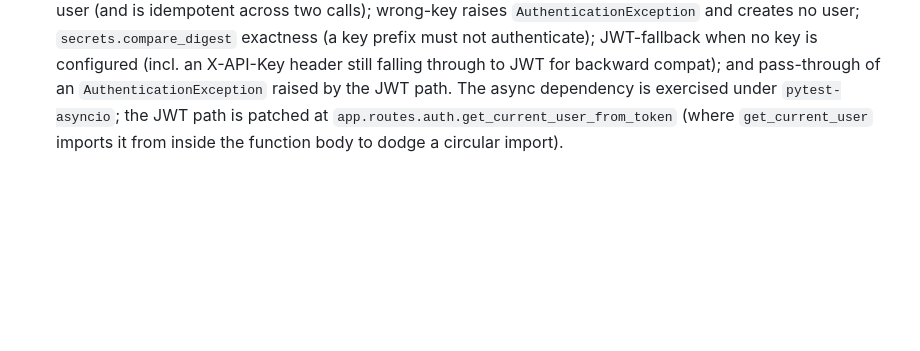
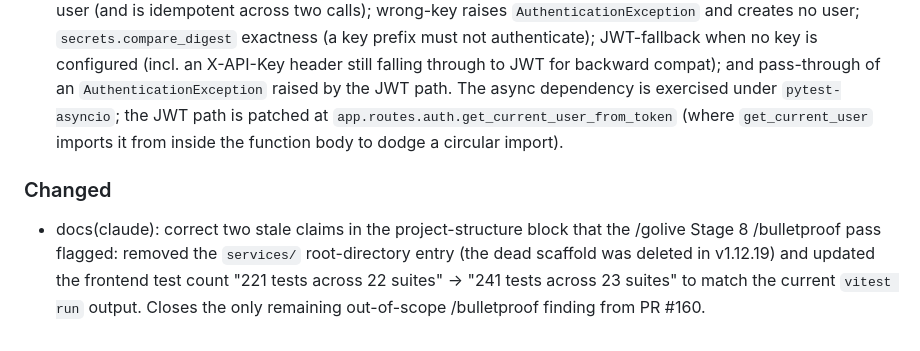
Before and after one commit to artificemachine/vidistiller, a Markdown page: CHANGELOG.md, the part around the change. Drawn GitHub-style; blank space fills up the shorter version.

```diff
--- a/CHANGELOG.md
+++ b/CHANGELOG.md
@@ -496,3 +496,6 @@ All notable changes to this project will be documented in this file.
 - test(frontend): add the missing `SlidesGallery` preview-aspect coverage that `SnapshotsGallery` already had. Three new tests mirror the snapshots suite: portrait dims set the preview box to `1080/1920` before the image loads; absent dims fall back to the loaded image's natural aspect then 16:9; preview and thumbnail images use `object-contain` so portrait frames are never cropped. Closes the asymmetry flagged by /golive Stage 5's /production-ready finding (SlidesGallery had no portrait-coverage while its sibling did, leaving the shared code path unprotected on the slide side). SlidesGallery suite: 7 → 10 tests.
 - test(backend): add `tests/test_crypto.py` (14 tests) covering `backend/app/core/crypto.py`'s `encrypt_field`/`decrypt_field` — the Fernet symmetric encryption that protects every user's stored LLM API key. Previously zero coverage at any level (flagged by /golive Stage 5 /production-ready as the audit's single most significant QA finding, since a silent regression here would corrupt or leak every stored key). Covers: round-trip (incl. empty string, unicode, long input); ciphertext randomness (same plaintext → distinct ciphertexts, confirming the IV is not fixed); tamper/garbage/wrong-key decryption all raise `InvalidToken`; the `FIELD_ENCRYPTION_KEY not configured` RuntimeError on encrypt and decrypt (incl. blank-key treated as unset, so an `.env.example` placeholder never falls through to `Fernet("")`); and the double-checked-locked cipher singleton cache. Each test resets the module-level `_cipher` and monkeypatches `get_settings()` to isolate from the host `.env` / `lru_cache`.
 - test(backend): add `tests/test_api_key_auth.py` (11 tests) covering `backend/app/core/api_key_auth.py` — the M2M `X-API-Key` auth dependency used by `jobs.py`/`videos.py`/`media.py`, with JWT fallback for normal logins. Previously zero coverage at any level (flagged by /golive Stage 5 /production-ready alongside crypto.py). Covers: `_get_or_create_service_user` create/idempotent/distinct-username; valid-key returns the M2M service user (and is idempotent across two calls); wrong-key raises `AuthenticationException` and creates no user; `secrets.compare_digest` exactness (a key prefix must not authenticate); JWT-fallback when no key is configured (incl. an X-API-Key header still falling through to JWT for backward compat); and pass-through of an `AuthenticationException` raised by the JWT path. The async dependency is exercised under `pytest-asyncio`; the JWT path is patched at `app.routes.auth.get_current_user_from_token` (where `get_current_user` imports it from inside the function body to dodge a circular import).
+
+### Changed
+- docs(claude): correct two stale claims in the project-structure block that the /golive Stage 8 /bulletproof pass flagged: removed the `services/` root-directory entry (the dead scaffold was deleted in v1.12.19) and updated the frontend test count "221 tests across 22 suites" → "241 tests across 23 suites" to match the current `vitest run` output. Closes the only remaining out-of-scope /bulletproof finding from PR #160.
```
Also changed, not shown: CLAUDE.md (+2 -3 lines).
